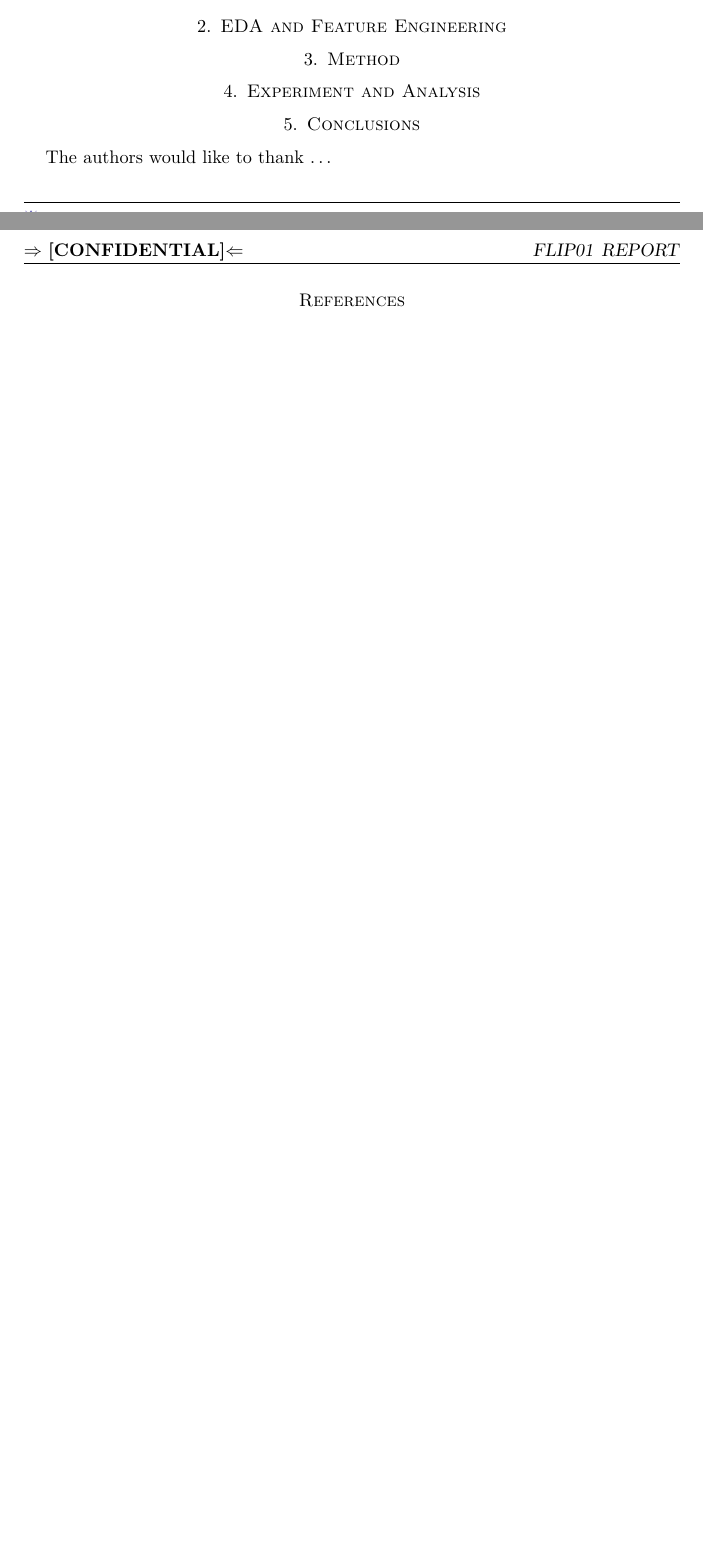
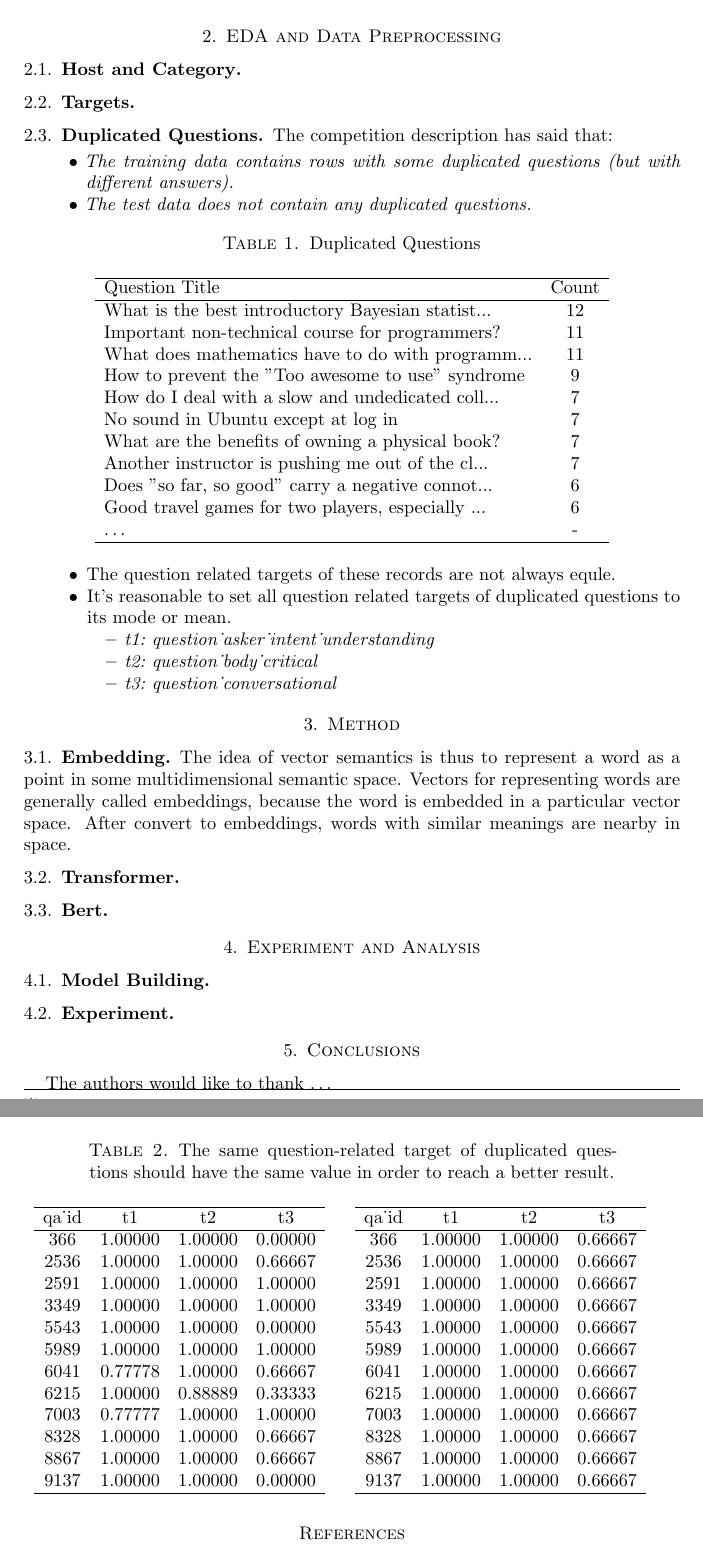
Before and after one commit to KasoLu/FLIP01, a LaTeX paper (Report/report.tex, which reads Report/mainbody.tex): two parts of pages 2 and 3 of 3 before the commit and two parts of pages 3 and 4 of 4 after it, joined at a grey line, cut so that both start at the same text, the shorter picture padded with empty space. Compiled offline with LaTeX, dvips and Ghostscript.

Commit message:
update report

```diff
--- a/Report/mainbody.tex
+++ b/Report/mainbody.tex
@@ -28,12 +28,103 @@ It contains 21 question related targets and 9 answer related targets.
 \subsection{Solution}
 Transformer Models such as \textit{Bert} are proven have great performance on many nlp tasks, especially for Question\&Anwser tasks.
 In this competation, I will use Bert Model to solve the problem.
-\section{EDA and Feature Engineering} \label{sec-eda}
+\newpage
+\section{EDA and Data Preprocessing} \label{sec-eda}
+\subsection{Host and Category}
+\subsection{Targets}
+\subsection{Duplicated Questions}
+The competition description has said that:
+\begin{itemize}
+    \item \emph{The training data contains rows with some duplicated questions (but with different answers). }
+    \item \emph{The test data does not contain any duplicated questions.}
+\end{itemize}
+\begin{table}[htbp]
+    \centering
+    \caption{Duplicated Questions}
+    \label{tbl:dup_q}
+    \begin{tabular}{lc}
+        \hline
+        Question Title & Count \\
+        \hline
+        What is the best introductory Bayesian statist...   &12\\
+        Important non-technical course for programmers?	    &11\\
+        What does mathematics have to do with programm...   &11\\
+        How to prevent the "Too awesome to use" syndrome    & 9\\
+        How do I deal with a slow and undedicated coll...   & 7\\
+        No sound in Ubuntu except at log in	                & 7\\
+        What are the benefits of owning a physical book?    & 7\\
+        Another instructor is pushing me out of the cl...   & 7\\
+        Does "so far, so good" carry a negative connot...   & 6\\
+        Good travel games for two players, especially ...   & 6\\
+        \dots&-\\
+        \hline
+    \end{tabular}
+\end{table}
+\begin{itemize}
+    \item The question related targets of these records are not always equle.
+    \item It's reasonable to set all question related targets of duplicated questions to its mode or mean.
+    \begin{itemize}
+        \item \emph{t1:\ question_asker_intent_understanding}
+        \item \emph{t2:\ question_body_critical}
+        \item \emph{t3:\ question_conversational}
+    \end{itemize}
+\end{itemize}
+    \begin{table}
+        \centering
+        \caption{The same question-related target of duplicated questions should have the same value in order to reach a better result.}
+        \label{tbl:dp_before}
+        \begin{minipage}{0.48\linewidth}
+        \begin{tabular}{cccc}
+            \hline
+            qa_id	&t1 &t2 &t3 \\
+            \hline
+            366	    &1.00000 &1.00000 &0.00000\\
+            2536	&1.00000 &1.00000 &0.66667\\
+            2591	&1.00000 &1.00000 &1.00000\\
+            3349	&1.00000 &1.00000 &1.00000\\
+            5543	&1.00000 &1.00000 &0.00000\\
+            5989	&1.00000 &1.00000 &1.00000\\
+            6041	&0.77778 &1.00000 &0.66667\\
+            6215	&1.00000 &0.88889 &0.33333\\
+            7003	&0.77777 &1.00000 &1.00000\\
+            8328	&1.00000 &1.00000 &0.66667\\
+            8867	&1.00000 &1.00000 &0.66667\\
+            9137	&1.00000 &1.00000 &0.00000\\
+            \hline
+        \end{tabular}
+    \end{minipage}
+    \begin{minipage}{0.48\linewidth}
+        \begin{tabular}{cccc}
+            \hline
+            qa_id	&t1 &t2 &t3 \\
+            \hline
+            366	    &1.00000	&1.00000	&0.66667\\
+            2536	&1.00000	&1.00000	&0.66667\\
+            2591	&1.00000	&1.00000	&0.66667\\
+            3349	&1.00000	&1.00000	&0.66667\\
+            5543	&1.00000	&1.00000	&0.66667\\
+            5989	&1.00000	&1.00000	&0.66667\\
+            6041	&1.00000	&1.00000	&0.66667\\
+            6215	&1.00000	&1.00000	&0.66667\\
+            7003	&1.00000	&1.00000	&0.66667\\
+            8328	&1.00000	&1.00000	&0.66667\\
+            8867	&1.00000	&1.00000	&0.66667\\
+            9137	&1.00000	&1.00000	&0.66667\\
+            \hline
+        \end{tabular}
+    \end{minipage}
+    \end{table}
+\section{Method} \label{sec-method}
+\subsection{Embedding}
+The idea of vector semantics is thus to represent a word as a point in some multidimensional semantic space.
+Vectors for representing words are generally called embeddings, because the word is embedded in a particular vector space.
+After convert to embeddings, words with similar meanings are nearby in space.
 
-\section{Method} \label{sec-method}
-
+\subsection{Transformer}
+\subsection{Bert}
 \section{Experiment and Analysis} \label{sec-experiment}
-
+\subsection{Model Building}
+\subsection{Experiment}
 \section{Conclusions} \label{sec-conclusions}
 
 
```
